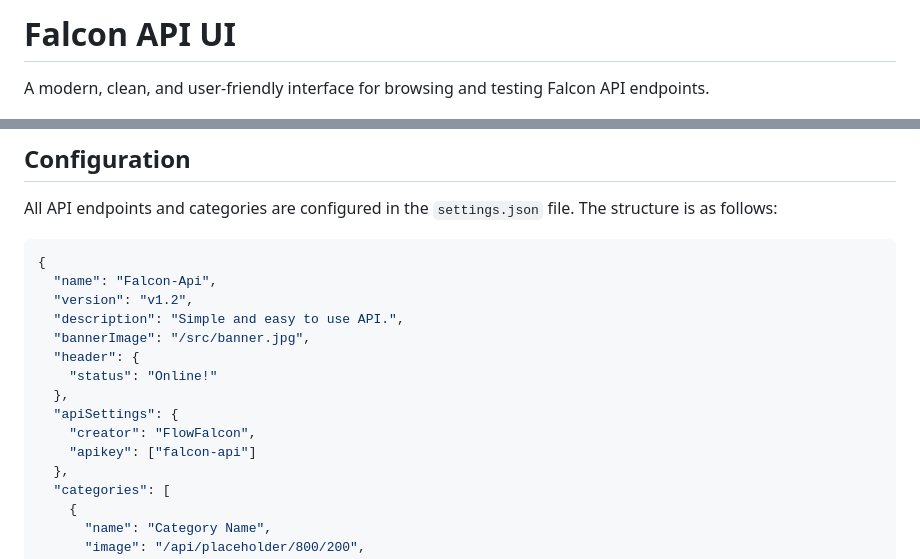
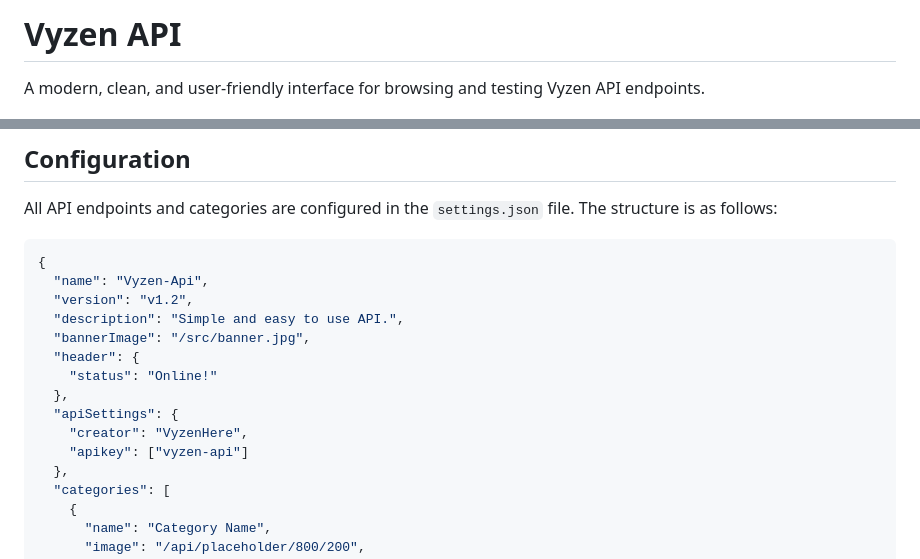
Before and after one commit to vyzenhere/vyzen-api, a Markdown page: README.md, 2 parts joined by grey strips. GitHub-like rendering.

````diff
--- a/README.md
+++ b/README.md
@@ -1,6 +1,6 @@
-# Falcon API UI
+# Vyzen API
 
-A modern, clean, and user-friendly interface for browsing and testing Falcon API endpoints.
+A modern, clean, and user-friendly interface for browsing and testing Vyzen API endpoints.
 
 ![Falcon API UI Screenshot](image.png)
 
@@ -38,7 +38,7 @@ All API endpoints and categories are configured in the `settings.json` file. The
 
 ```json
 {
-  "name": "Falcon-Api",
+  "name": "Vyzen-Api",
   "version": "v1.2",
   "description": "Simple and easy to use API.",
   "bannerImage": "/src/banner.jpg",
@@ -46,8 +46,8 @@ All API endpoints and categories are configured in the `settings.json` file. The
     "status": "Online!"
   },
   "apiSettings": {
-    "creator": "FlowFalcon",
-    "apikey": ["falcon-api"]
+    "creator": "VyzenHere",
+    "apikey": ["vyzen-api"]
   },
   "categories": [
     {
````
Also changed, not shown: other parts of README.md (+1 -1 lines).
